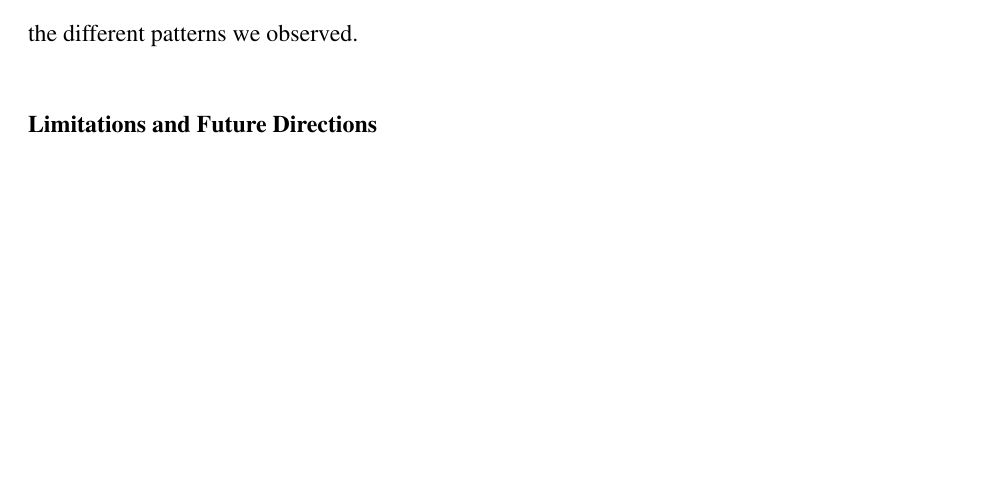
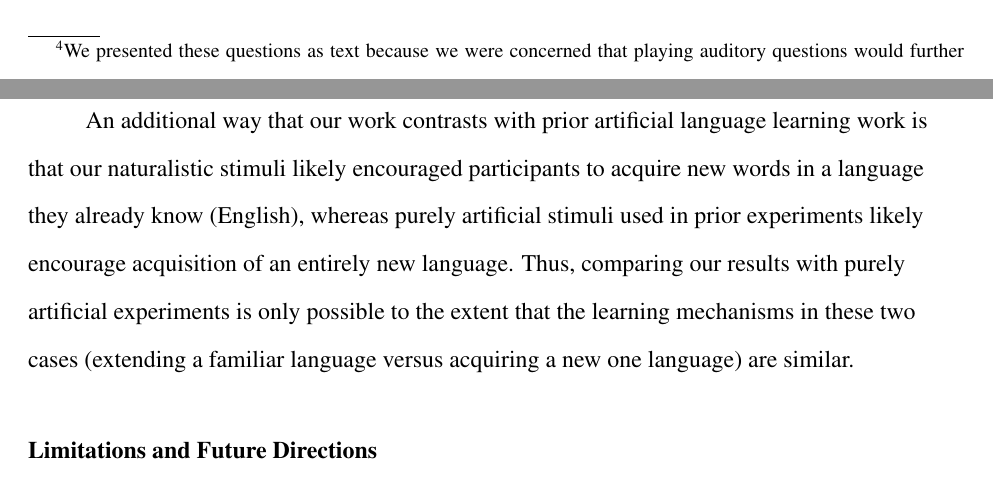
Before and after one commit to longouyang/semantic-coherence-manuscript, a LaTeX paper (report.tex): part of page 34 of 44 before the commit and two parts of pages 15 and 35 of 44 after it, the two joined at a grey line, cut at the place of the change, the shorter picture padded with empty space. Compiled offline with pdfLaTeX.

Commit message:
Address CogSci second round feedback

```diff
--- a/report.tex
+++ b/report.tex
@@ -210,7 +210,7 @@ We parametrically varied coherence. The language for a participant contained eit
 Participants listened to sentences from the language. We withheld six sentences from exposure (Figure \ref{mnpq-table}), yielding 14 unique sentences in the exposure set. Each sentence was heard either 4, 9, 14, or 28 times, giving 56, 126, 196, or 392 total trials. We presented the sentences in random order subject to the constraint that there were no repeated words between consecutive trials (pilot testing suggested that repeated words between trials substantially afforded learning). To encourage compliance, participants had to click a button to hear each sentence.
 
 \paragraph{Similarity}
-For each pair of words in the union of N and Q, we asked participants to rate on a 5 point scale how similar they believed the two words to be in meaning. In particular, we instructed participants to  ``tell us how similar you think they are in terms of meaning''. This resulted in within-category ratings (e.g., $n_1$ vs. $n_2$) and cross-category ratings (e.g., $n_1$ vs. $q_1$). We presented the pairs in a fixed pseudorandom order containing no repeated words between consecutive trials. Though exposure was entirely auditory, for convenience, we presented these similarity questions as text (e.g., ``How similar are \textbf{pif} \includegraphics[width=0.3cm]{play.png} and \textbf{thite} \includegraphics[width=0.3cm]{play.png} ?''); to facilitate mapping between visual and spoken word forms, the speaker button next to each word played the spoken word when clicked. In two catch trials, we asked participants to press the response button corresponding to the solution of a simple arithmetic problem. If participants learned the MN and PQ co-occurrence relationships \emph{and} used these relationships as a basis for similarity judgments, then we expected that participants would rate within-category pairs of words as more similar than cross-category pairs.
+For each pair of words in the union of N and Q, we asked participants to rate on a 5 point scale how similar they believed the two words to be in meaning. In particular, we instructed participants to  ``tell us how similar you think they are in terms of meaning''. This resulted in within-category ratings (e.g., $n_1$ vs. $n_2$) and cross-category ratings (e.g., $n_1$ vs. $q_1$). We presented the pairs in a fixed pseudorandom order containing no repeated words between consecutive trials. Though exposure was entirely auditory, we presented these similarity questions as text (e.g., ``How similar are \textbf{pif} \includegraphics[width=0.3cm]{play.png} and \textbf{thite} \includegraphics[width=0.3cm]{play.png} ?''); to facilitate mapping between visual and spoken word forms, the speaker button next to each word played the spoken word when clicked.\footnote{ We presented these questions as text because we were concerned that playing auditory questions would further train participants (furthermore, some of this unintended training would be on non-grammatical sequences).} In two catch trials, we asked participants to press the response button corresponding to the solution of a simple arithmetic problem. If participants learned the MN and PQ co-occurrence relationships \emph{and} used these relationships as a basis for similarity judgments, then we expected that participants would rate within-category pairs of words as more similar than cross-category pairs.
 
 \begin{figure}[t]
   \begin{center}
@@ -657,6 +657,9 @@ What is the mechanism by which semantic coherence facilitates learning? Perhaps
 
 Our finding that phonological coherence does not facilitate learning may at first appear at odds with experiments that have reached the opposite conclusion \citep{frigo1998, lany2010, monaghan2005}. But previous work has applied phonological regularities to the target words (the words that experimenters measure learning for).  In contrast, in order to permit comparison with the semantic coherence conditions, we applied the regularities to the context words (the words that co-occurred with the target words). In other words, previous experiments used target coherence, while we used context coherence. In our experiment, the target categories themselves did not have phonological regularity but they reliably co-occurred with context categories that did. We speculate that this subtle but substantial difference explains the different patterns we observed.
 
+An additional way that our work contrasts with prior artificial language learning work is that our naturalistic stimuli likely encouraged participants to acquire new words in a language they already know (English), whereas purely artificial stimuli used in prior experiments likely encourage acquisition of an entirely new language.
+Thus, comparing our results with purely artificial experiments is only possible to the extent that the learning mechanisms in these two cases (extending a familiar language versus acquiring a new one language) are similar.
+
 \subsection{Limitations and Future Directions}
 
 The limitations of our approach may serve as inspiration for future work. First, we explored a single artificial language, MNPQ, because past research has shown that it is largely resistant to distributional learning. While less is known about other languages, \cite{reeder2009} found successful distributional learning for the (Q)AXB(R) language, which fixes a positional confound in MNPQ (Ms and Ps are always sentence-initial and Ns and Qs are always sentence-final), suggesting that learning is sensitive to the language structure. How do variations across language structure interact with factors like semantic and phonological coherence?
```
